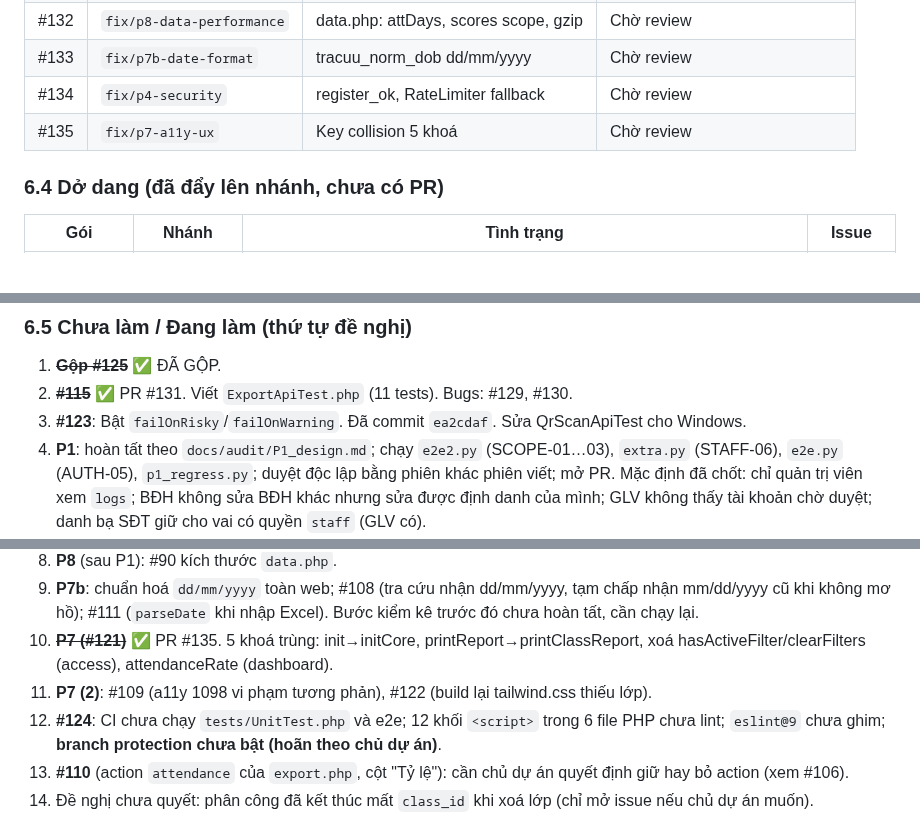
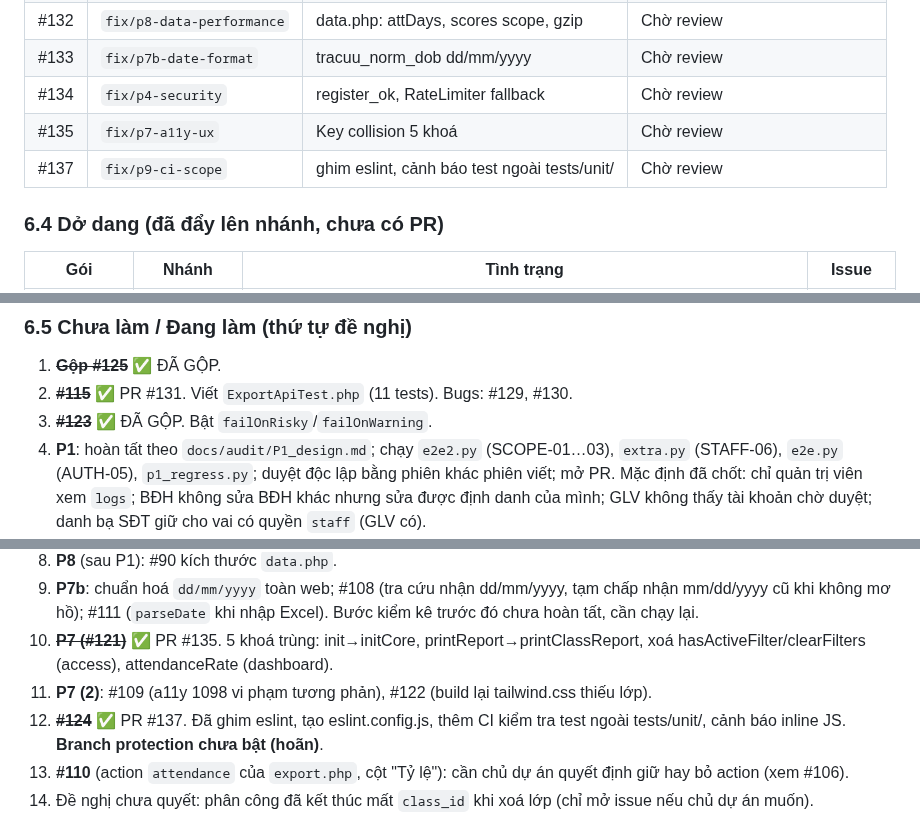
Before and after one commit to josephvinh/glyphutrung, a Markdown page: KE_HOACH_XU_LY_ISSUES.md, 3 parts joined by grey strips. GitHub-like rendering; blank space fills up the shorter version.

Commit message:
docs: cập nhật tiến độ - #123 xong, #124 PR #137, P7(2) xong
Co-Authored-By: Claude Opus 5.5 <noreply@anthropic.com>

```diff
--- a/KE_HOACH_XU_LY_ISSUES.md
+++ b/KE_HOACH_XU_LY_ISSUES.md
@@ -128,6 +128,7 @@ Thứ tự gộp: #114, #112, #113, #117, #119, #120, #118, rồi #116 (W0, gộ
 | #133 | `fix/p7b-date-format` | tracuu_norm_dob dd/mm/yyyy | Chờ review |
 | #134 | `fix/p4-security` | register_ok, RateLimiter fallback | Chờ review |
 | #135 | `fix/p7-a11y-ux` | Key collision 5 khoá | Chờ review |
+| #137 | `fix/p9-ci-scope` | ghim eslint, cảnh báo test ngoài tests/unit/ | Chờ review |
 
 ### 6.4 Dở dang (đã đẩy lên nhánh, chưa có PR)
 
@@ -141,7 +142,7 @@ Thứ tự gộp: #114, #112, #113, #117, #119, #120, #118, rồi #116 (W0, gộ
 
 1. ~~**Gộp #125**~~ ✅ ĐÃ GỘP.
 2. ~~**#115**~~ ✅ PR #131. Viết `ExportApiTest.php` (11 tests). Bugs: #129, #130.
-3. **#123**: Bật `failOnRisky`/`failOnWarning`. Đã commit `ea2cdaf`. Sửa QrScanApiTest cho Windows.
+3. ~~**#123**~~ ✅ ĐÃ GỘP. Bật `failOnRisky`/`failOnWarning`.
 4. **P1**: hoàn tất theo `docs/audit/P1_design.md`; chạy `e2e2.py` (SCOPE-01…03), `extra.py` (STAFF-06), `e2e.py` (AUTH-05), `p1_regress.py`; duyệt độc lập bằng phiên khác phiên viết; mở PR. Mặc định đã chốt: chỉ quản trị viên xem `logs`; BĐH không sửa BĐH khác nhưng sửa được định danh của mình; GLV không thấy tài khoản chờ duyệt; danh bạ SĐT giữ cho vai có quyền `staff` (GLV có).
 5. **P5**: hoàn tất unit test, nghiệm thu `push.py` (PUSH-20, 21, 22); duyệt độc lập; mở PR. Mặc định đã chốt: gửi bất đồng bộ, chỉ 4 dịch vụ push, tự xoá subscription lỗi, quá độ 30 ngày, giới hạn "Send-test" để P4.
 6. **#98** (sau P1): kiểm tra SĐT trong `StaffService`.
@@ -150,7 +151,7 @@ Thứ tự gộp: #114, #112, #113, #117, #119, #120, #118, rồi #116 (W0, gộ
 9. **P7b**: chuẩn hoá `dd/mm/yyyy` toàn web; #108 (tra cứu nhận dd/mm/yyyy, tạm chấp nhận mm/dd/yyyy cũ khi không mơ hồ); #111 (`parseDate` khi nhập Excel). Bước kiểm kê trước đó chưa hoàn tất, cần chạy lại.
 10. ~~**P7 (#121)**~~ ✅ PR #135. 5 khoá trùng: init→initCore, printReport→printClassReport, xoá hasActiveFilter/clearFilters (access), attendanceRate (dashboard).
 11. **P7 (2)**: #109 (a11y 1098 vi phạm tương phản), #122 (build lại tailwind.css thiếu lớp).
-12. **#124**: CI chưa chạy `tests/UnitTest.php` và e2e; 12 khối `<script>` trong 6 file PHP chưa lint; `eslint@9` chưa ghim; **branch protection chưa bật (hoãn theo chủ dự án)**.
+12. ~~**#124**~~ ✅ PR #137. Đã ghim eslint, tạo eslint.config.js, thêm CI kiểm tra test ngoài tests/unit/, cảnh báo inline JS. **Branch protection chưa bật (hoãn)**.
 12. **#110** (action `attendance` của `export.php`, cột "Tỷ lệ"): cần chủ dự án quyết định giữ hay bỏ action (xem #106).
 13. Đề nghị chưa quyết: phân công đã kết thúc mất `class_id` khi xoá lớp (chỉ mở issue nếu chủ dự án muốn).
 
```
